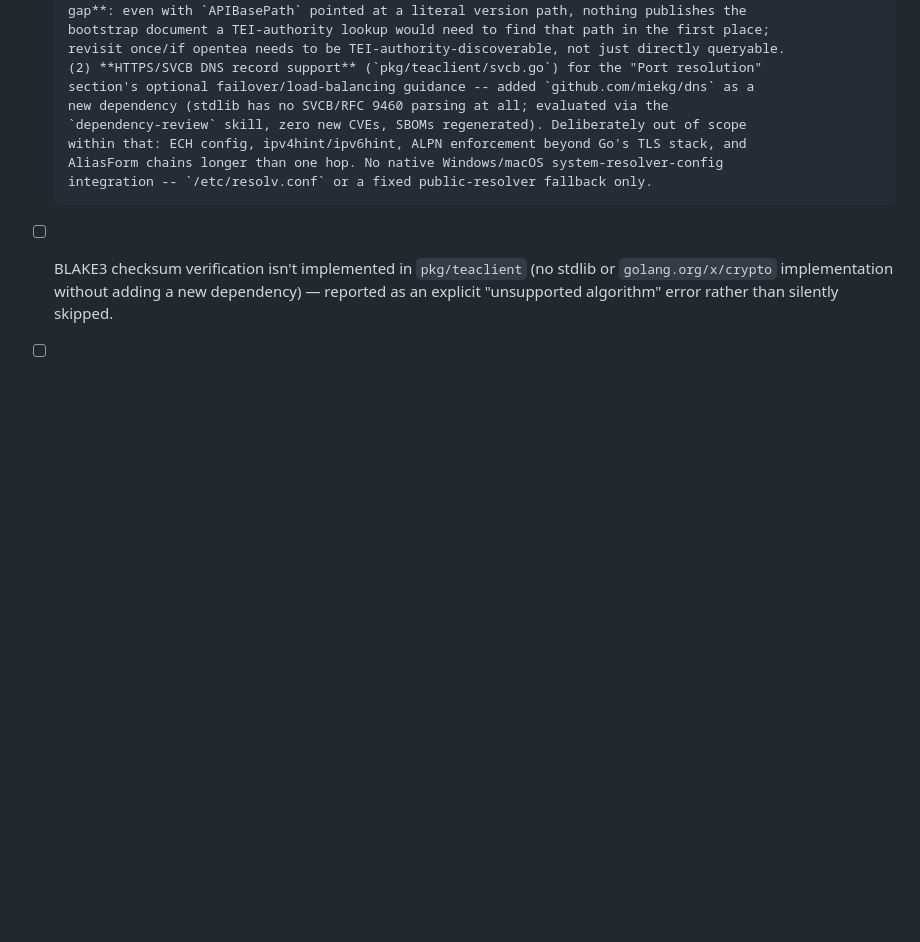
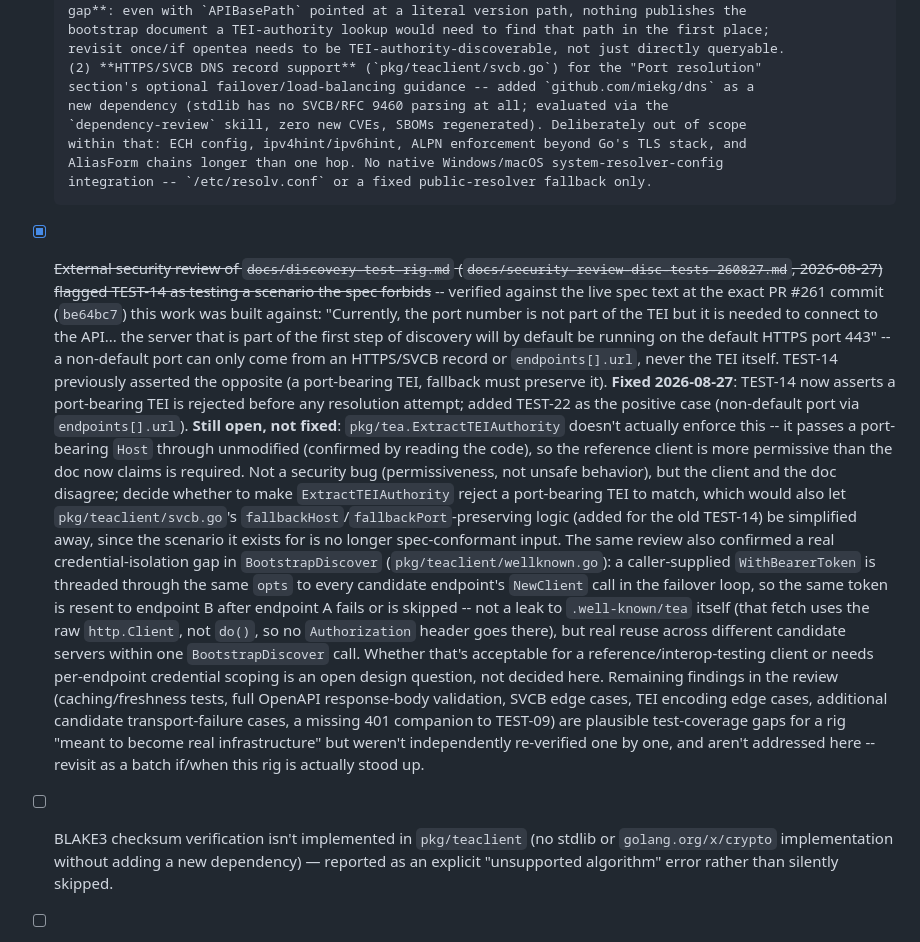
Before and after one commit to edvinanet/opentea, a Markdown page: TODO.md, the part around the change. Rendered like a GitHub page; blank space fills up the shorter version.

```diff
--- a/TODO.md
+++ b/TODO.md
@@ -238,6 +238,37 @@ they don't get lost.
       within that: ECH config, ipv4hint/ipv6hint, ALPN enforcement beyond Go's TLS stack, and
       AliasForm chains longer than one hop. No native Windows/macOS system-resolver-config
       integration -- `/etc/resolv.conf` or a fixed public-resolver fallback only.
+- [x] ~~External security review of `docs/discovery-test-rig.md`
+      (`docs/security-review-disc-tests-260827.md`, 2026-08-27) flagged TEST-14 as testing a
+      scenario the spec forbids~~ -- verified against the live spec text at the exact PR #261
+      commit (`be64bc7`) this work was built against: "Currently, the port number is not part of
+      the TEI but it is needed to connect to the API... the server that is part of the first step
+      of discovery will by default be running on the default HTTPS port 443" -- a non-default port
+      can only come from an HTTPS/SVCB record or `endpoints[].url`, never the TEI itself. TEST-14
+      previously asserted the opposite (a port-bearing TEI, fallback must preserve it). **Fixed
+      2026-08-27**: TEST-14 now asserts a port-bearing TEI is rejected before any resolution
+      attempt; added TEST-22 as the positive case (non-default port via `endpoints[].url`).
+      **Still open, not fixed**: `pkg/tea.ExtractTEIAuthority` doesn't actually enforce this --
+      it passes a port-bearing `Host` through unmodified (confirmed by reading the code), so the
+      reference client is more permissive than the doc now claims is required. Not a security bug
+      (permissiveness, not unsafe behavior), but the client and the doc disagree; decide whether to
+      make `ExtractTEIAuthority` reject a port-bearing TEI to match, which would also let
+      `pkg/teaclient/svcb.go`'s `fallbackHost`/`fallbackPort`-preserving logic (added for the old
+      TEST-14) be simplified away, since the scenario it exists for is no longer spec-conformant
+      input.
+      The same review also confirmed a real credential-isolation gap in `BootstrapDiscover`
+      (`pkg/teaclient/wellknown.go`): a caller-supplied `WithBearerToken` is threaded through the
+      same `opts` to every candidate endpoint's `NewClient` call in the failover loop, so the same
+      token is resent to endpoint B after endpoint A fails or is skipped -- not a leak to
+      `.well-known/tea` itself (that fetch uses the raw `http.Client`, not `do()`, so no
+      `Authorization` header goes there), but real reuse across different candidate servers within
+      one `BootstrapDiscover` call. Whether that's acceptable for a reference/interop-testing
+      client or needs per-endpoint credential scoping is an open design question, not decided here.
+      Remaining findings in the review (caching/freshness tests, full OpenAPI response-body
+      validation, SVCB edge cases, TEI encoding edge cases, additional candidate transport-failure
+      cases, a missing 401 companion to TEST-09) are plausible test-coverage gaps for a rig
+      "meant to become real infrastructure" but weren't independently re-verified one by one, and
+      aren't addressed here -- revisit as a batch if/when this rig is actually stood up.
 - [ ] BLAKE3 checksum verification isn't implemented in `pkg/teaclient` (no stdlib or
       `golang.org/x/crypto` implementation without adding a new dependency) — reported as an
       explicit "unsupported algorithm" error rather than silently skipped.
```
Also changed, not shown: docs/discovery-test-rig.md (+48 -23 lines).
